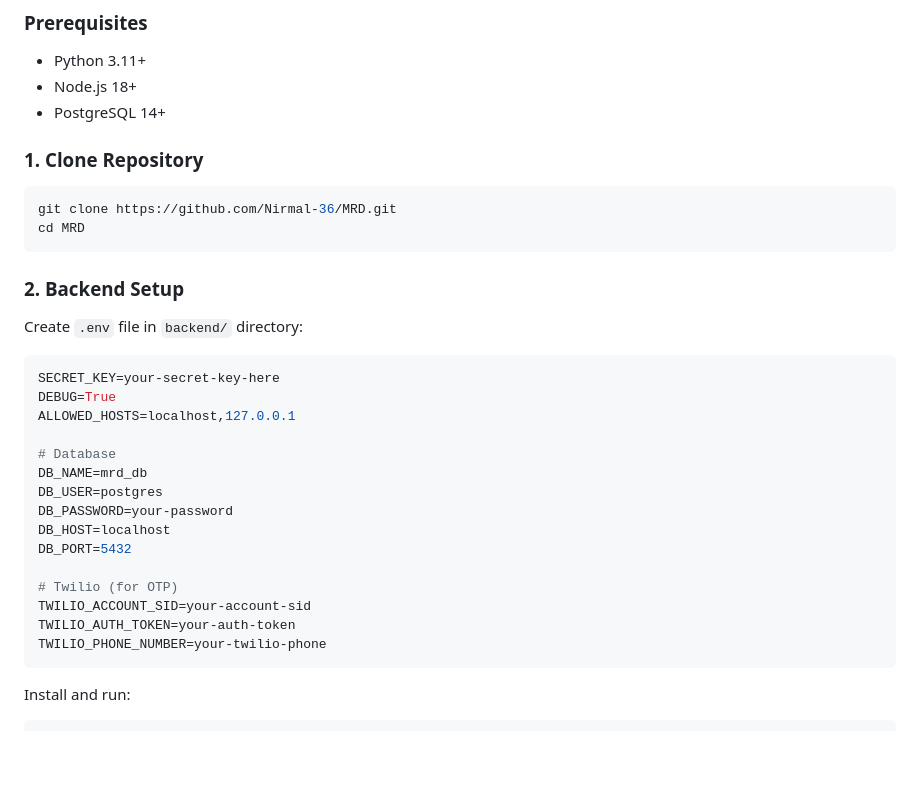
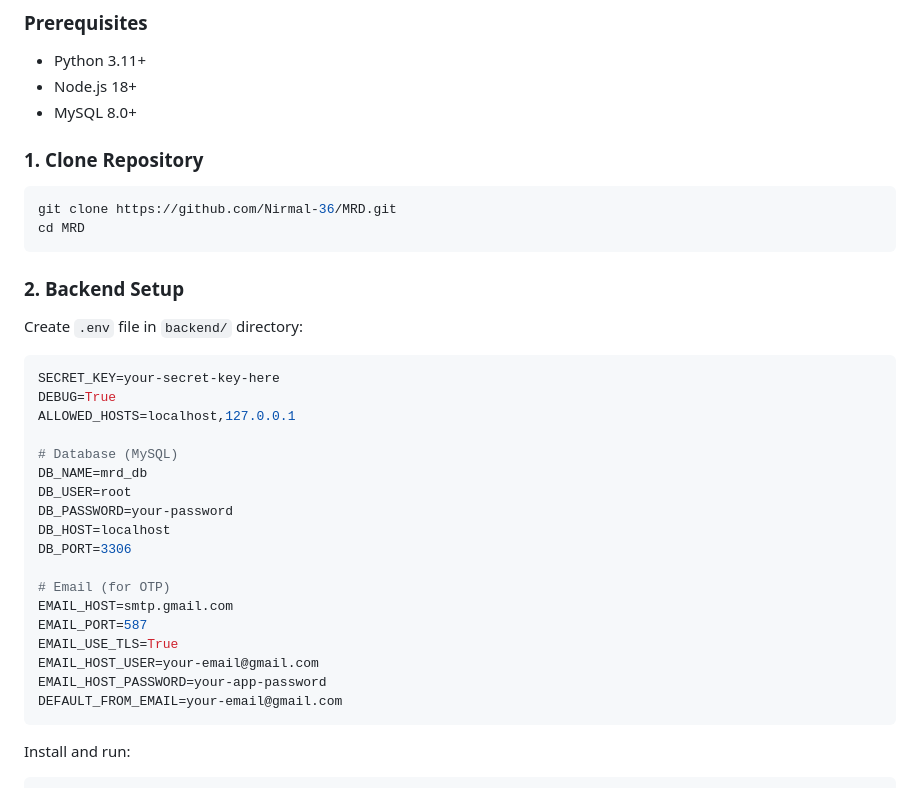
Before and after one commit to Nirmal-36/MRD, a Markdown page: README.md, the part around the change. GitHub-like rendering; blank space fills up the shorter version.

Commit message:
Update README: Remove all Twilio/PostgreSQL references, add MySQL/Email config

````diff
--- a/README.md
+++ b/README.md
@@ -78,7 +78,7 @@ MRD/
 ### Prerequisites
 - Python 3.11+
 - Node.js 18+
-- PostgreSQL 14+
+- MySQL 8.0+
 
 ### 1. Clone Repository
 
@@ -95,17 +95,20 @@ SECRET_KEY=your-secret-key-here
 DEBUG=True
 ALLOWED_HOSTS=localhost,127.0.0.1
 
-# Database
+# Database (MySQL)
 DB_NAME=mrd_db
-DB_USER=postgres
+DB_USER=root
 DB_PASSWORD=your-password
 DB_HOST=localhost
-DB_PORT=5432
+DB_PORT=3306
 
-# Twilio (for OTP)
-TWILIO_ACCOUNT_SID=your-account-sid
-TWILIO_AUTH_TOKEN=your-auth-token
-TWILIO_PHONE_NUMBER=your-twilio-phone
+# Email (for OTP)
+EMAIL_HOST=smtp.gmail.com
+EMAIL_PORT=587
+EMAIL_USE_TLS=True
+EMAIL_HOST_USER=your-email@gmail.com
+EMAIL_HOST_PASSWORD=your-app-password
+DEFAULT_FROM_EMAIL=your-email@gmail.com
 ```
 
 Install and run:
````
